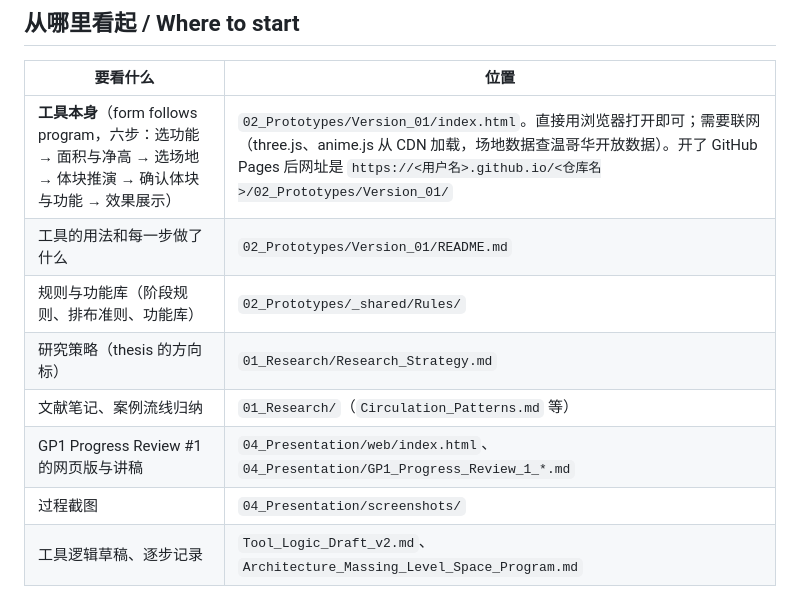
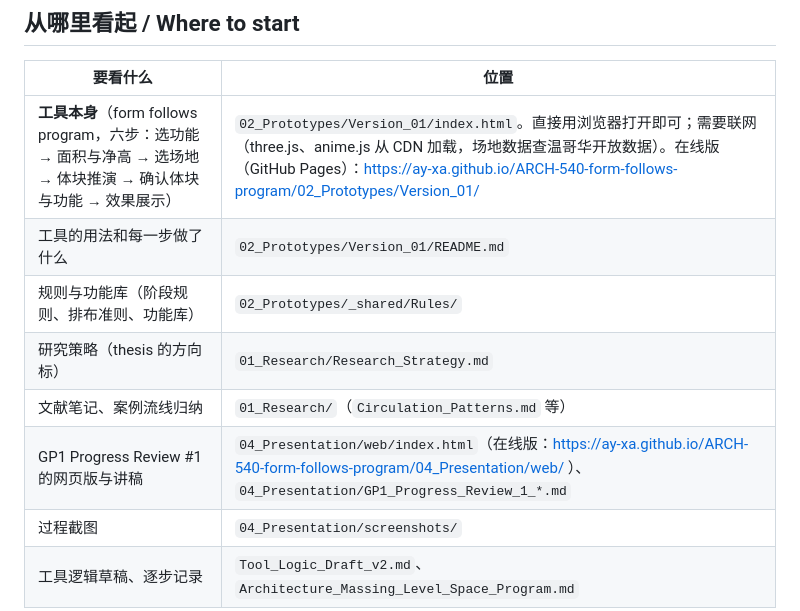
Before and after one commit to Ay-xa/ARCH-540-form-follows-program, a Markdown page: README.md, the part around the change. Drawn GitHub-style.

Commit message:
README：填上 GitHub Pages 的在线网址

```diff
--- a/README.md
+++ b/README.md
@@ -7,12 +7,12 @@
 
 | 要看什么 | 位置 |
 |---|---|
-| **工具本身**（form follows program，六步：选功能 → 面积与净高 → 选场地 → 体块推演 → 确认体块与功能 → 效果展示） | `02_Prototypes/Version_01/index.html`。直接用浏览器打开即可；需要联网（three.js、anime.js 从 CDN 加载，场地数据查温哥华开放数据）。开了 GitHub Pages 后网址是 `https://<用户名>.github.io/<仓库名>/02_Prototypes/Version_01/` |
+| **工具本身**（form follows program，六步：选功能 → 面积与净高 → 选场地 → 体块推演 → 确认体块与功能 → 效果展示） | `02_Prototypes/Version_01/index.html`。直接用浏览器打开即可；需要联网（three.js、anime.js 从 CDN 加载，场地数据查温哥华开放数据）。在线版（GitHub Pages）：https://ay-xa.github.io/ARCH-540-form-follows-program/02_Prototypes/Version_01/ |
 | 工具的用法和每一步做了什么 | `02_Prototypes/Version_01/README.md` |
 | 规则与功能库（阶段规则、排布准则、功能库） | `02_Prototypes/_shared/Rules/` |
 | 研究策略（thesis 的方向标） | `01_Research/Research_Strategy.md` |
 | 文献笔记、案例流线归纳 | `01_Research/`（`Circulation_Patterns.md` 等） |
-| GP1 Progress Review #1 的网页版与讲稿 | `04_Presentation/web/index.html`、`04_Presentation/GP1_Progress_Review_1_*.md` |
+| GP1 Progress Review #1 的网页版与讲稿 | `04_Presentation/web/index.html`（在线版：https://ay-xa.github.io/ARCH-540-form-follows-program/04_Presentation/web/ ）、`04_Presentation/GP1_Progress_Review_1_*.md` |
 | 过程截图 | `04_Presentation/screenshots/` |
 | 工具逻辑草稿、逐步记录 | `Tool_Logic_Draft_v2.md`、`Architecture_Massing_Level_Space_Program.md` |
 
```
